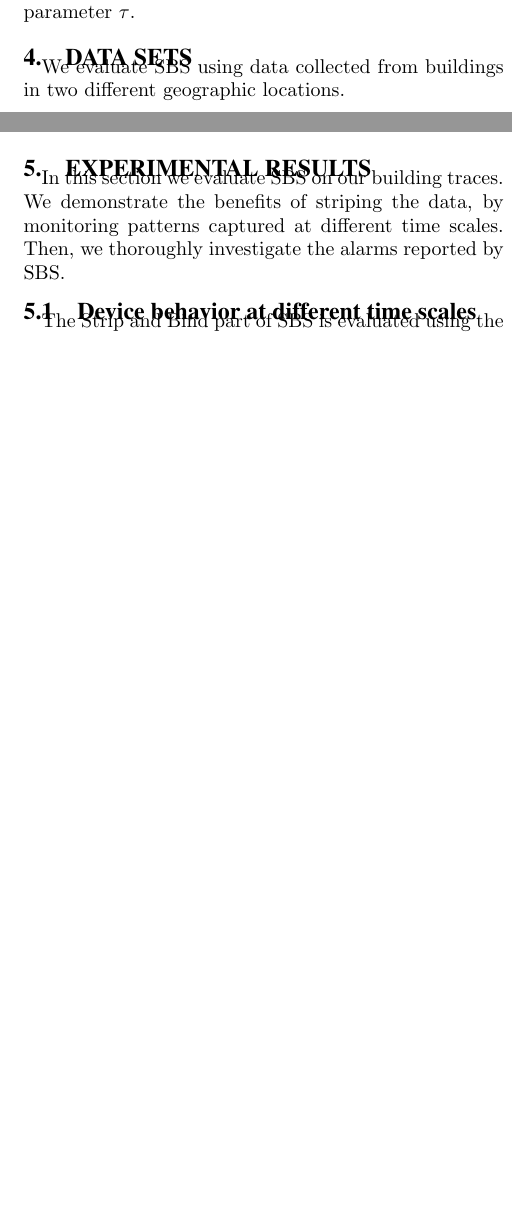
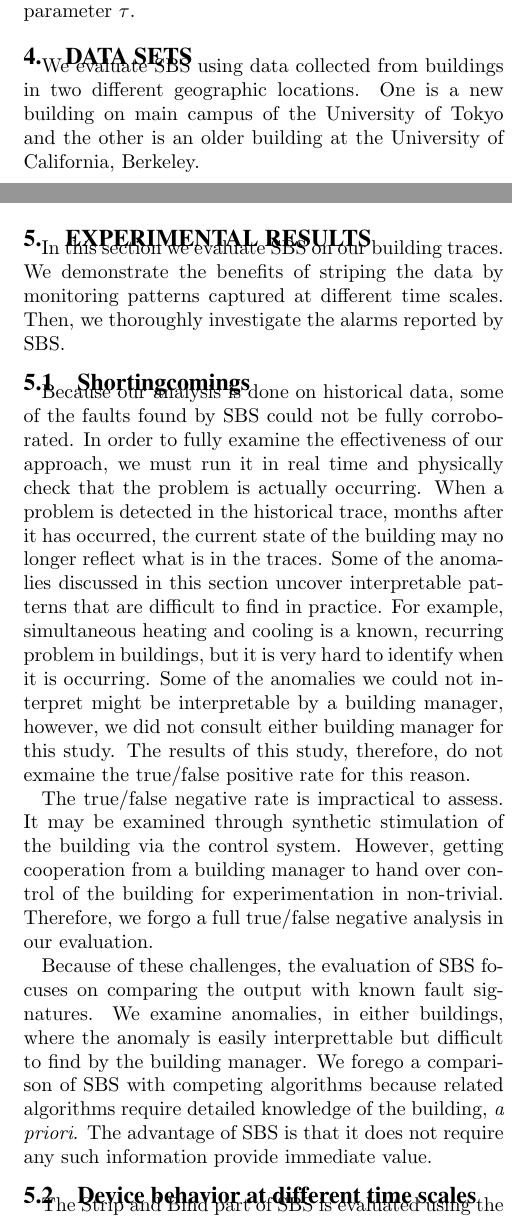
Before and after one commit to briankwong/SBS2013, a LaTeX paper (for_IPSN2013.tex, which reads dataset.tex, evaluation.tex): two parts of the columns of pages 6 and 7 of 14, joined at a grey line, cut so that both start at the same text, the shorter picture padded with empty space. Compiled offline with pdfLaTeX.

Commit message:
added a 'shortincomings' section to address the shortcomings in the eval section

```diff
--- a/dataset.tex
+++ b/dataset.tex
@@ -1,6 +1,7 @@
 \section{Data sets}
 We evaluate SBS using data collected from buildings in two different geographic locations.
-%One is a recent building at the University of Tokyo main campus and the other one is another building at the University of California Berkeley.
+One is a new building on main campus of the University of Tokyo and the other is an older building at
+the University of California, Berkeley.
 
 \subsection{Building 1} \label{data:engbldg2}
 %The data from building 1 is collected at the Engineering Building 2 of the Hongo campus.
--- a/evaluation.tex
+++ b/evaluation.tex
@@ -11,8 +11,29 @@
 \section{Experimental Results}
 \label{eval}
 In this section we evaluate SBS on our building traces.  We demonstrate
- the benefits of striping the data, by monitoring patterns captured at different time scales.
+ the benefits of striping the data by monitoring patterns captured at different time scales.
 Then, we thoroughly investigate the alarms reported by SBS.
+
+\subsection{Shortingcomings}
+Because our analysis is done on historical data, some of the faults found by SBS could not be fully
+corroborated.  In order to fully examine the effectiveness of our approach, we must run it in real time and
+physically check that the problem is actually occurring.  When a problem is detected
+in the historical trace, months after it has occurred, the current state of the building may no longer reflect
+what is in the traces.  Some of the anomalies discussed in this section uncover interpretable patterns
+that are difficult to find in practice.  For example, simultaneous heating and cooling is a known, recurring problem
+ in buildings, but it is very hard to identify  when it is occurring.  Some of the anomalies we could not interpret
+might be interpretable by a building manager, however, we did not consult either building manager for this study.
+The results of this study, therefore, do not exmaine the true/false positive rate for this reason.
+
+The true/false negative rate is impractical to assess.  It may be examined through synthetic stimulation of
+the building via the control system.  However, getting cooperation from a building manager to hand over control of the building
+for experimentation in non-trivial.  Therefore, we forgo a full true/false negative analysis in our evaluation.
+
+Because of these challenges, the evaluation of SBS focuses on comparing the output with known fault
+signatures.  We examine anomalies, in either buildings, where the anomaly is easily interprettable but
+difficult to find by the building manager.  We forego a comparison of SBS with competing algorithms because
+ related algorithms require detailed knowledge of the building, \emph{a priori}.  The advantage of SBS is that it
+ does not require any such information provide immediate value.
 
 \subsection{Device behavior at different time scales}
 The Strip and Bind part of SBS is evaluated using the data from the Building 1. %, since we can verify how items are being used and use it as ground truth.
```
